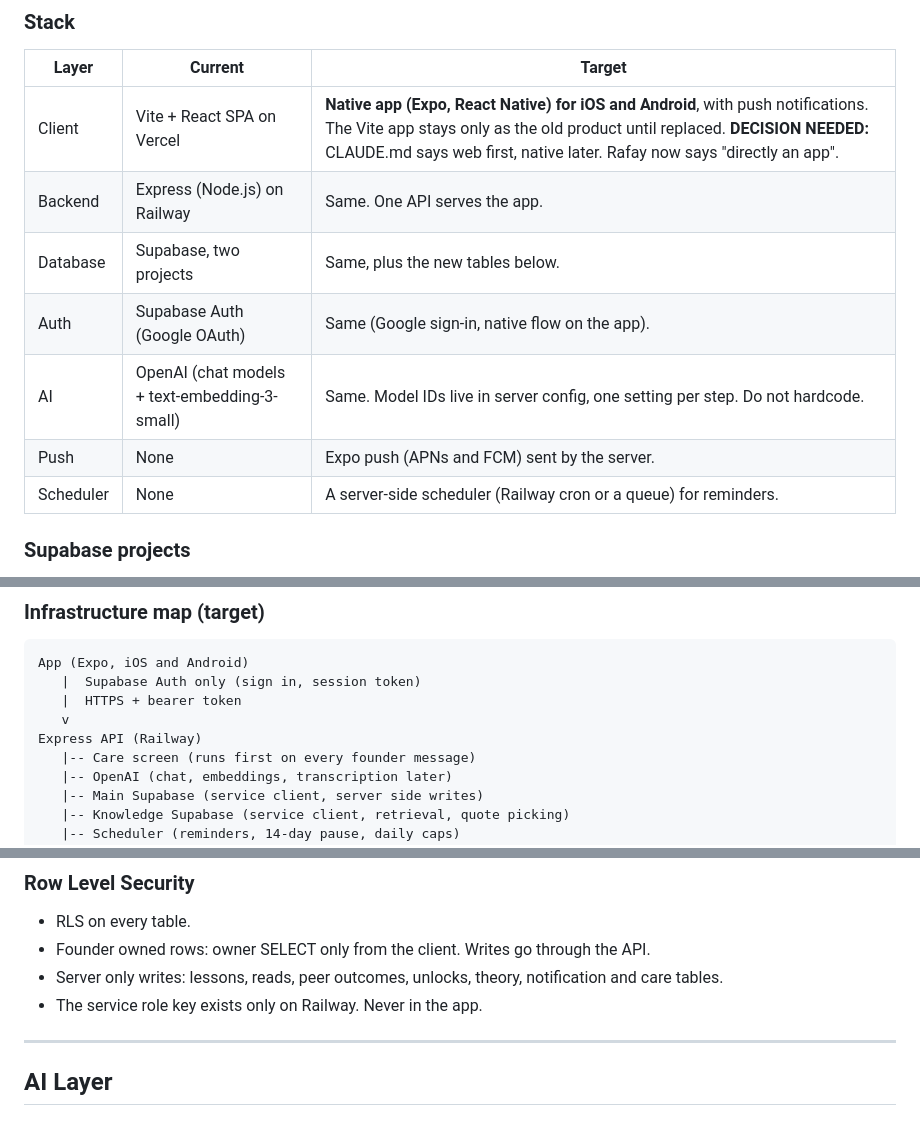
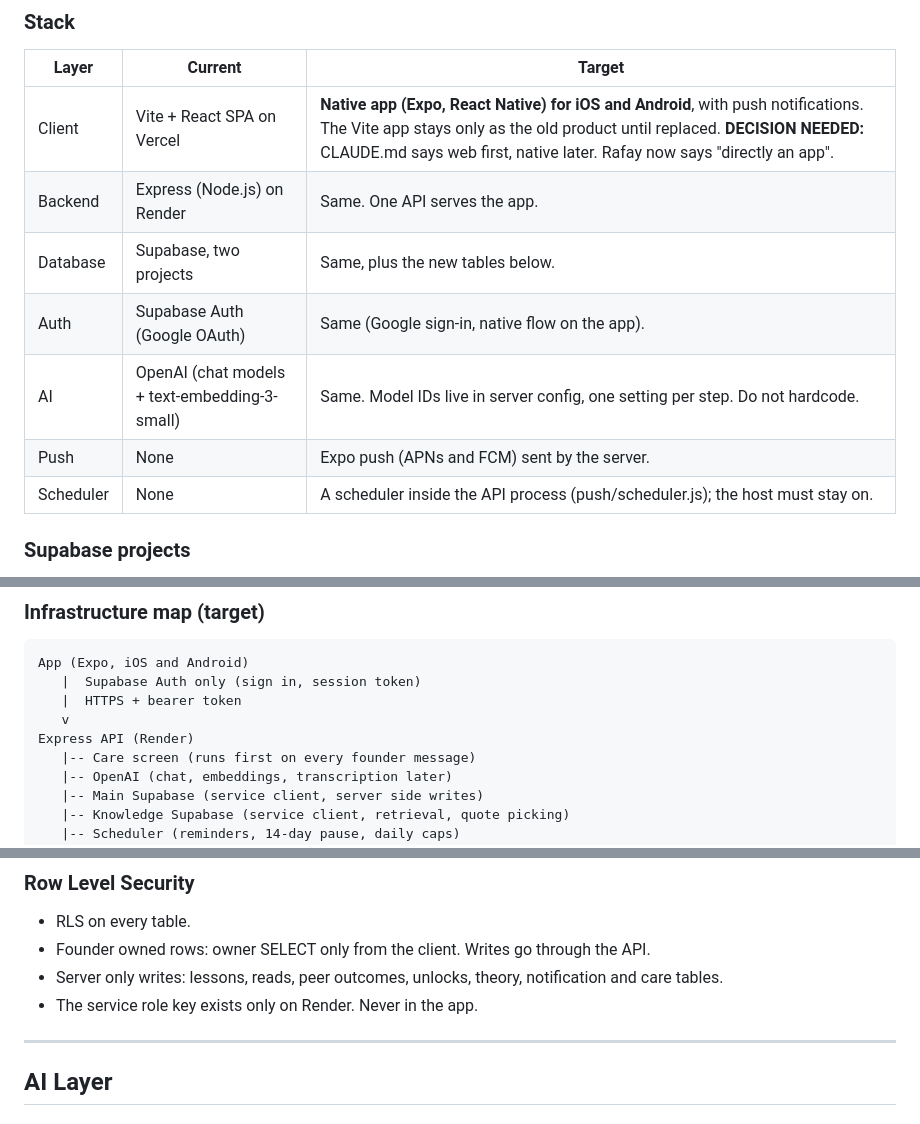
Before and after one commit to rafay121ai/AXIOM, a Markdown page: ARCHITECTURE.md, 3 parts joined by grey strips. GitHub-like rendering.

Commit message:
Docs: the API runs on Render
Co-Authored-By: Claude Opus 5.5 <noreply@anthropic.com>

```diff
--- a/ARCHITECTURE.md
+++ b/ARCHITECTURE.md
@@ -23,12 +23,12 @@ API stack. That stack does not exist. Ignore any older references to it.
 | Layer     | Current                                      | Target |
 |-----------|----------------------------------------------|--------|
 | Client    | Vite + React SPA on Vercel                   | **Native app (Expo, React Native) for iOS and Android**, with push notifications. The Vite app stays only as the old product until replaced. **DECISION NEEDED:** CLAUDE.md says web first, native later. Rafay now says "directly an app". |
-| Backend   | Express (Node.js) on Railway                 | Same. One API serves the app. |
+| Backend   | Express (Node.js) on Render                  | Same. One API serves the app. |
 | Database  | Supabase, two projects                       | Same, plus the new tables below. |
 | Auth      | Supabase Auth (Google OAuth)                 | Same (Google sign-in, native flow on the app). |
 | AI        | OpenAI (chat models + text-embedding-3-small)| Same. Model IDs live in server config, one setting per step. Do not hardcode. |
 | Push      | None                                         | Expo push (APNs and FCM) sent by the server. |
-| Scheduler | None                                         | A server-side scheduler (Railway cron or a queue) for reminders. |
+| Scheduler | None                                         | A scheduler inside the API process (push/scheduler.js); the host must stay on. |
 
 ### Supabase projects
 - **Main (Axiom):** users, founder profile and theory, situations, reads,
@@ -44,7 +44,7 @@ App (Expo, iOS and Android)
    |  Supabase Auth only (sign in, session token)
    |  HTTPS + bearer token
    v
-Express API (Railway)
+Express API (Render)
    |-- Care screen (runs first on every founder message)
    |-- OpenAI (chat, embeddings, transcription later)
    |-- Main Supabase (service client, server side writes)
@@ -240,7 +240,7 @@ counters, removal and reapplication fields, learning map state.
   API.
 - Server only writes: lessons, reads, peer outcomes, unlocks, theory,
   notification and care tables.
-- The service role key exists only on Railway. Never in the app.
+- The service role key exists only on Render. Never in the app.
 
 ---
 
```
Also changed, not shown: other parts of ARCHITECTURE.md (+2 -2 lines), CLAUDE.md (+1 -1 lines), tasks/decisions.md (+1 -1 lines).
